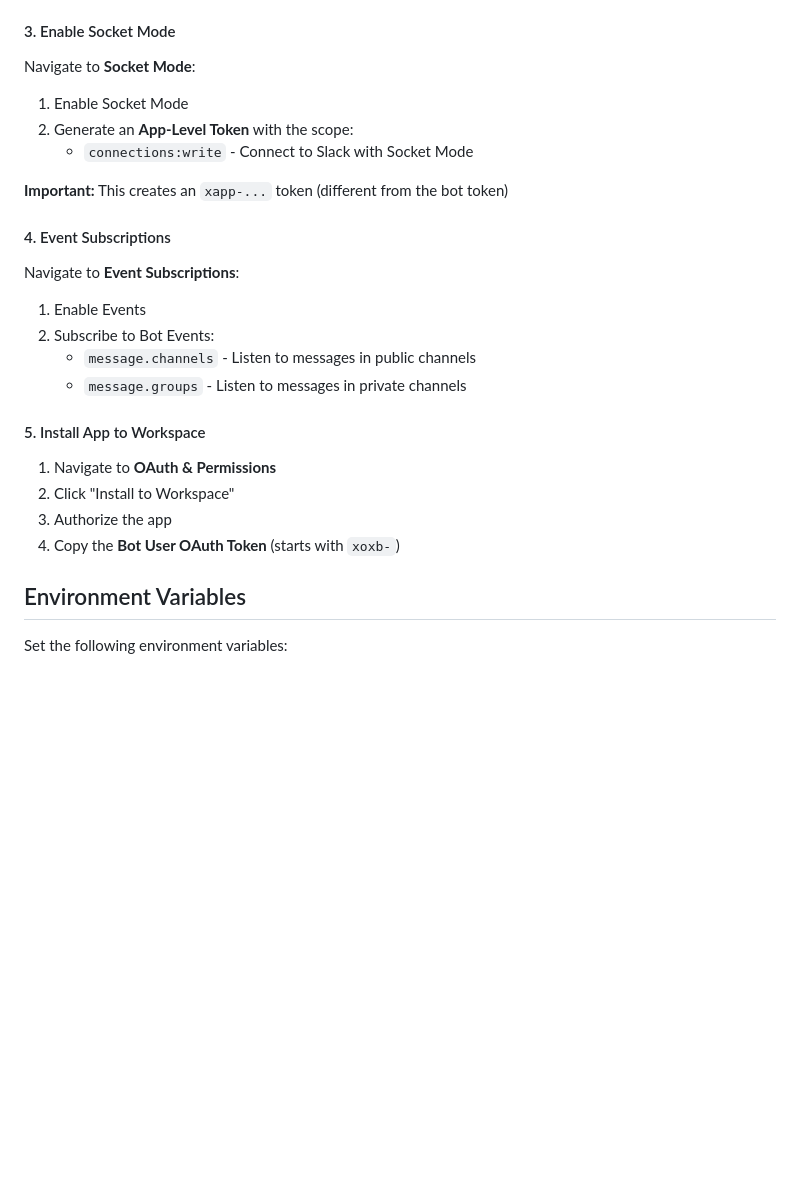
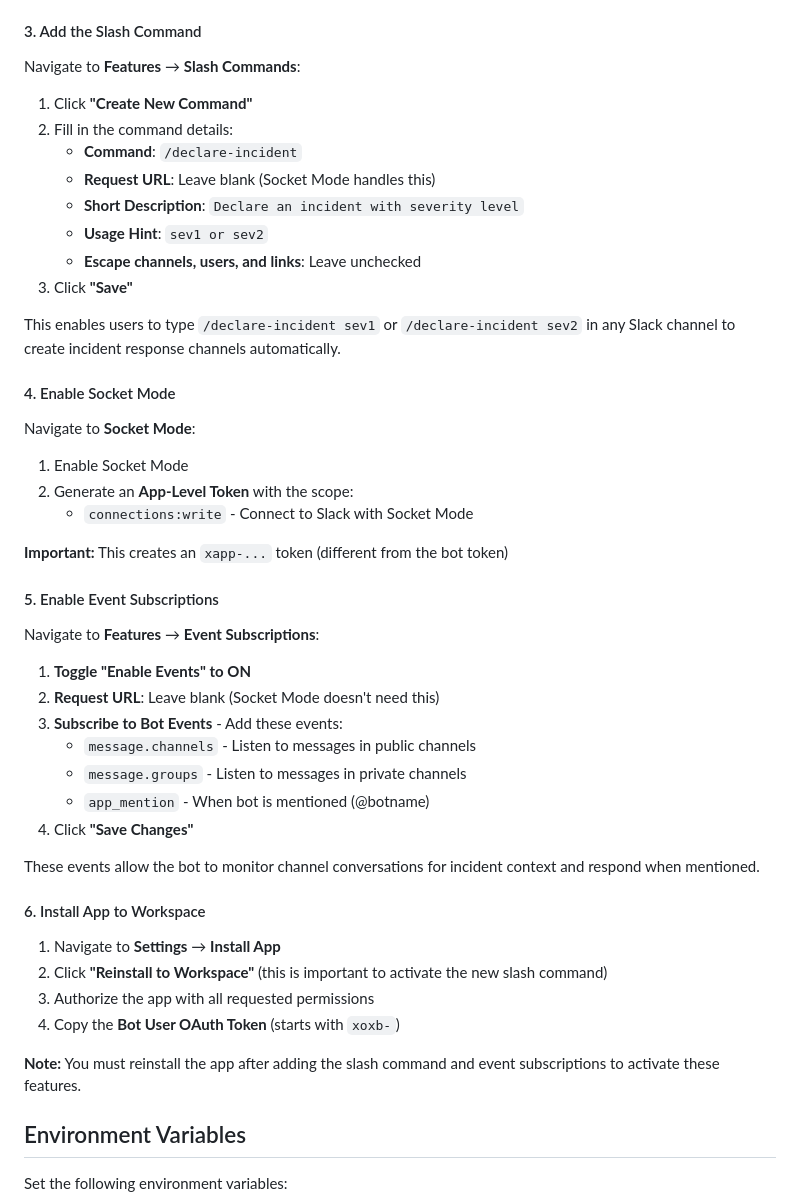
Before and after one commit to deepankkartikey/AI-Incident-Commander, a Markdown page: slack_integration/README.md, the part around the change. Drawn GitHub-style; blank space fills up the shorter version.

Commit message:
Slack command and events setup

```diff
--- a/slack_integration/README.md
+++ b/slack_integration/README.md
@@ -64,7 +64,22 @@ Navigate to **OAuth & Permissions** and add these Bot Token Scopes:
 - `im:read` - View direct messages
 - `mpim:read` - View group direct messages
 
-#### 3. Enable Socket Mode
+#### 3. Add the Slash Command
+
+Navigate to **Features** → **Slash Commands**:
+
+1. Click **"Create New Command"**
+2. Fill in the command details:
+   - **Command**: `/declare-incident`
+   - **Request URL**: Leave blank (Socket Mode handles this)
+   - **Short Description**: `Declare an incident with severity level`
+   - **Usage Hint**: `sev1 or sev2`
+   - **Escape channels, users, and links**: Leave unchecked
+3. Click **"Save"**
+
+This enables users to type `/declare-incident sev1` or `/declare-incident sev2` in any Slack channel to create incident response channels automatically.
+
+#### 4. Enable Socket Mode
 
 Navigate to **Socket Mode**:
 
@@ -74,21 +89,28 @@ Navigate to **Socket Mode**:
 
 **Important:** This creates an `xapp-...` token (different from the bot token)
 
-#### 4. Event Subscriptions
+#### 5. Enable Event Subscriptions
 
-Navigate to **Event Subscriptions**:
+Navigate to **Features** → **Event Subscriptions**:
 
-1. Enable Events
-2. Subscribe to Bot Events:
+1. **Toggle "Enable Events" to ON**
+2. **Request URL**: Leave blank (Socket Mode doesn't need this)
+3. **Subscribe to Bot Events** - Add these events:
    - `message.channels` - Listen to messages in public channels
    - `message.groups` - Listen to messages in private channels
+   - `app_mention` - When bot is mentioned (@botname)
+4. Click **"Save Changes"**
 
-#### 5. Install App to Workspace
+These events allow the bot to monitor channel conversations for incident context and respond when mentioned.
 
-1. Navigate to **OAuth & Permissions**
-2. Click "Install to Workspace"
-3. Authorize the app
+#### 6. Install App to Workspace
+
+1. Navigate to **Settings** → **Install App**
+2. Click **"Reinstall to Workspace"** (this is important to activate the new slash command)
+3. Authorize the app with all requested permissions
 4. Copy the **Bot User OAuth Token** (starts with `xoxb-`)
+
+**Note:** You must reinstall the app after adding the slash command and event subscriptions to activate these features.
 
 ## Environment Variables
 
```
